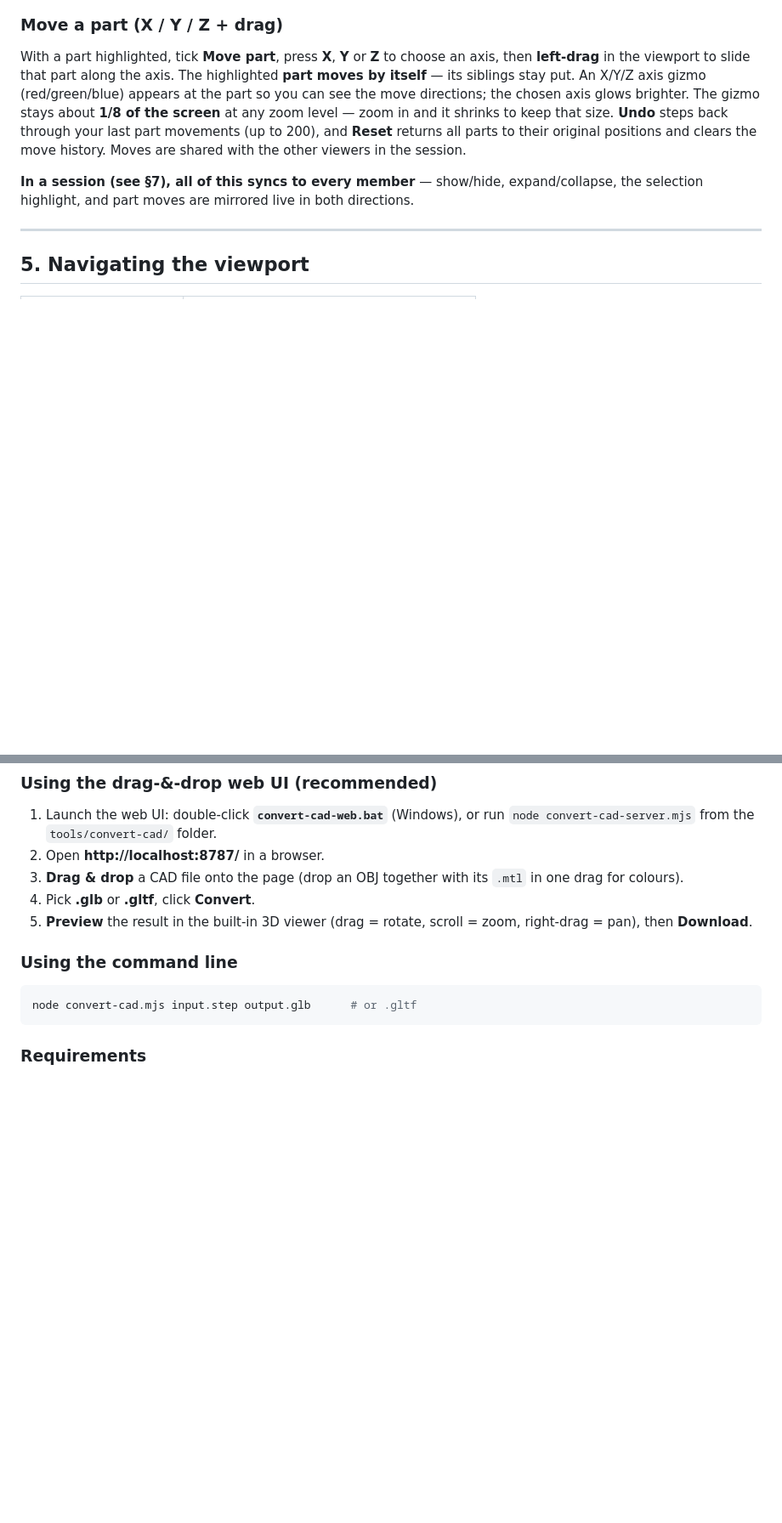
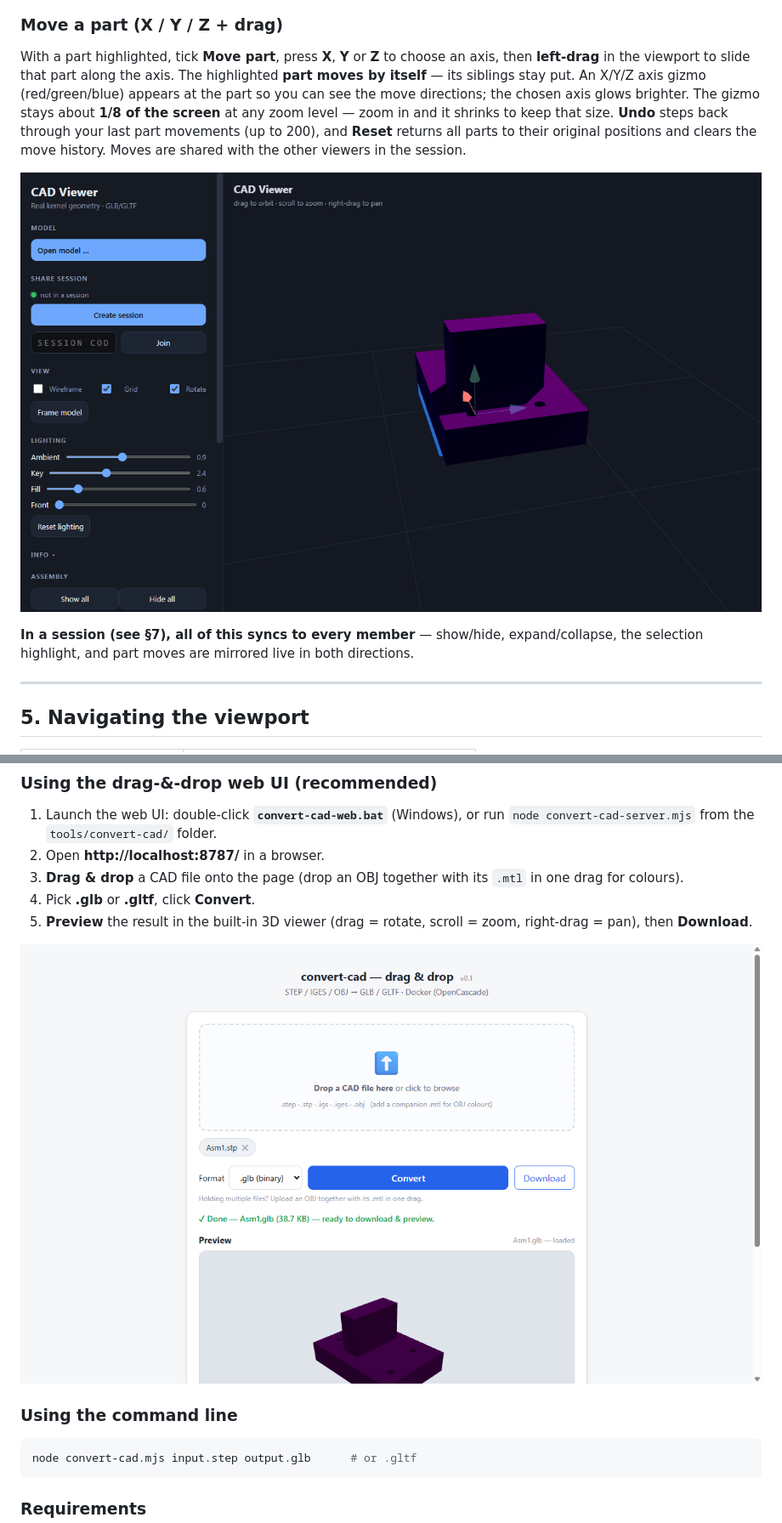
Before and after one commit to lcchan0525sg/Online-CAD-Collaborator, a Markdown page: doc/USER-MANUAL.md, 2 parts joined by grey strips. Shown at 85% size. Rendered like a GitHub page; pictures changed too: doc/manual-shots/15-part-move.png (added), doc/manual-shots/16-convert-cad.png (added); blank space fills up the shorter version.

Commit message:
manual: add screenshots of moving a part and the convert-cad web UI
- 15-part-move.png: a part moved along the X axis with the axis gizmo visible
  (captured live in headless Chrome)
- 16-convert-cad.png: the convert-cad drag-&-drop UI with a converted model
  previewed
- Add both to the manual (§4 move, §11 convert-cad) and regenerate HTML + PDF

````diff
--- a/doc/USER-MANUAL.md
+++ b/doc/USER-MANUAL.md
@@ -184,6 +184,8 @@ through your last part movements (up to 200), and **Reset** returns all parts to
 their original positions and clears the move history. Moves are shared with the
 other viewers in the session.
 
+![A part moved along the X axis, with the axis gizmo visible](manual-shots/15-part-move.png)
+
 **In a session (see §7), all of this syncs to every member** — show/hide,
 expand/collapse, the selection highlight, and part moves are mirrored live in
 both directions.
@@ -367,6 +369,8 @@ binary file; `.gltf` → text JSON + a companion `.bin`.
 5. **Preview** the result in the built-in 3D viewer (drag = rotate, scroll =
    zoom, right-drag = pan), then **Download**.
 
+![The convert-cad drag-&-drop web UI, with a converted model previewed](manual-shots/16-convert-cad.png)
+
 ### Using the command line
 
 ```bash
````
Also changed, not shown: 2 other files.
